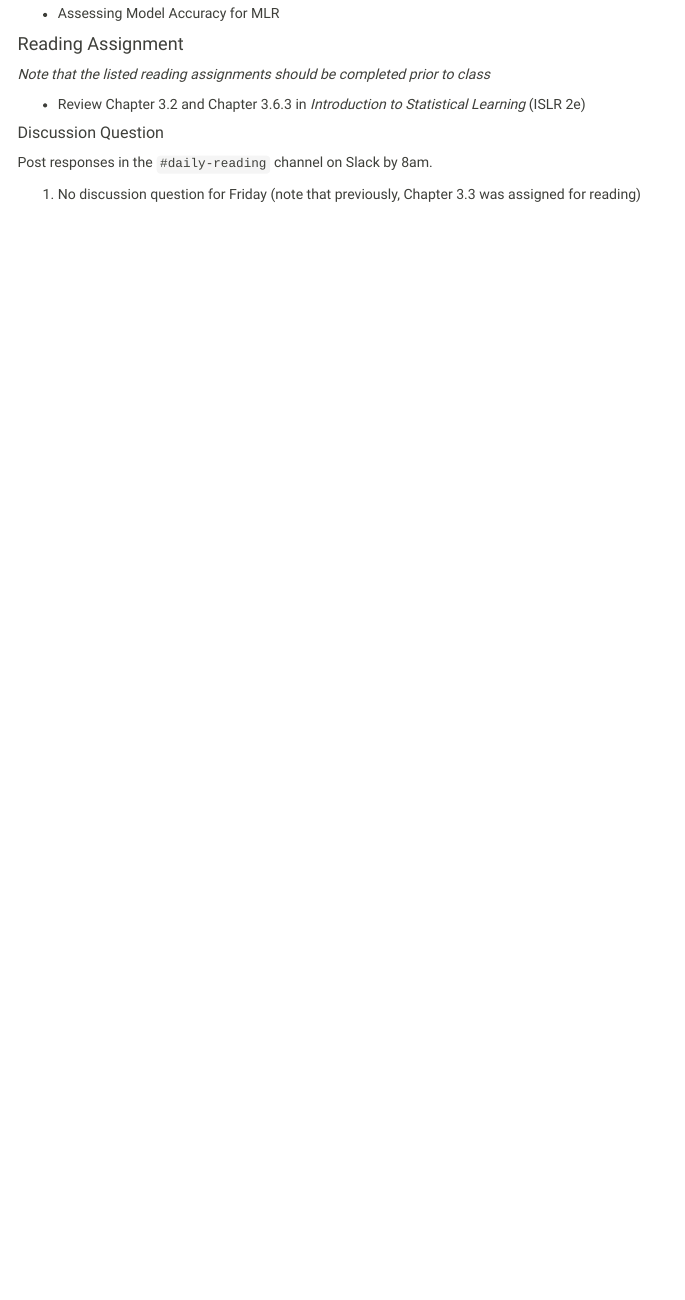
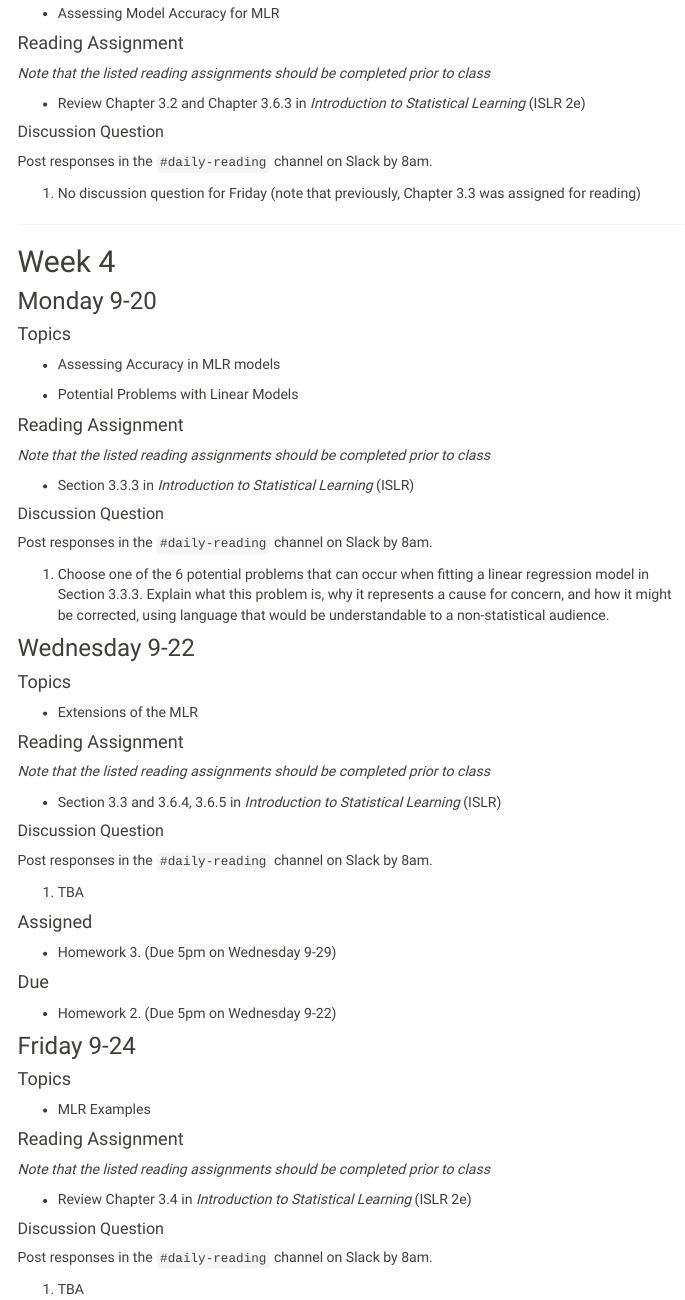
Before and after one commit to Reed-Stat-Learning-Fall-2021/Reed-Stat-Learning-Fall-2021.github.io, an R Markdown document (schedule.Rmd): the page in a window 1100 px wide, from 3970 px down before the commit and from 4000 px down after it, so that both start at the same text. The pictures show the output file schedule.html that the author committed with the source, opened offline; library style sheets and scripts come from the installed R packages; menus at the side of the page are left out.

Commit message:
week 4 schedule

```diff
--- a/schedule.Rmd
+++ b/schedule.Rmd
@@ -245,3 +245,86 @@ Post responses in the `#daily-reading` channel on Slack by 8am.
 Post responses in the `#daily-reading` channel on Slack by 8am.
 
 1. No discussion question for Friday (note that previously, Chapter 3.3 was assigned for reading)
+
+
+
+***********************************************
+
+
+## Week 4
+
+### Monday 9-20
+
+
+
+#### Topics
+
+- Assessing Accuracy in MLR models
+
+- Potential Problems with Linear Models
+
+
+#### Reading Assignment
+
+*Note that the listed reading assignments should be completed prior to class*
+
+- Section 3.3.3 in *Introduction to Statistical Learning* (ISLR)
+
+##### Discussion Question
+
+Post responses in the `#daily-reading` channel on Slack by 8am.
+
+1. Choose one of the 6 potential problems that can occur when fitting a linear regression model in Section 3.3.3. Explain what this problem is, why it represents a cause for concern, and how it might be corrected, using language that would be understandable to a non-statistical audience.
+
+### Wednesday 9-22
+
+
+
+#### Topics
+
+- Extensions of the MLR
+
+
+
+#### Reading Assignment
+
+*Note that the listed reading assignments should be completed prior to class*
+
+- Section 3.3 and 3.6.4, 3.6.5 in *Introduction to Statistical Learning* (ISLR)
+
+##### Discussion Question
+
+Post responses in the `#daily-reading` channel on Slack by 8am.
+
+1. TBA
+
+#### Assigned
+
+- Homework 3. (Due 5pm on Wednesday 9-29)
+
+#### Due
+
+- Homework 2. (Due 5pm on Wednesday 9-22)
+
+
+
+### Friday 9-24
+
+
+
+
+#### Topics
+
+- MLR Examples
+
+#### Reading Assignment
+
+*Note that the listed reading assignments should be completed prior to class*
+
+- Review Chapter 3.4 in *Introduction to Statistical Learning* (ISLR 2e)
+
+##### Discussion Question
+
+Post responses in the `#daily-reading` channel on Slack by 8am.
+
+1. TBA
```
Also changed, not shown: schedule.html.
